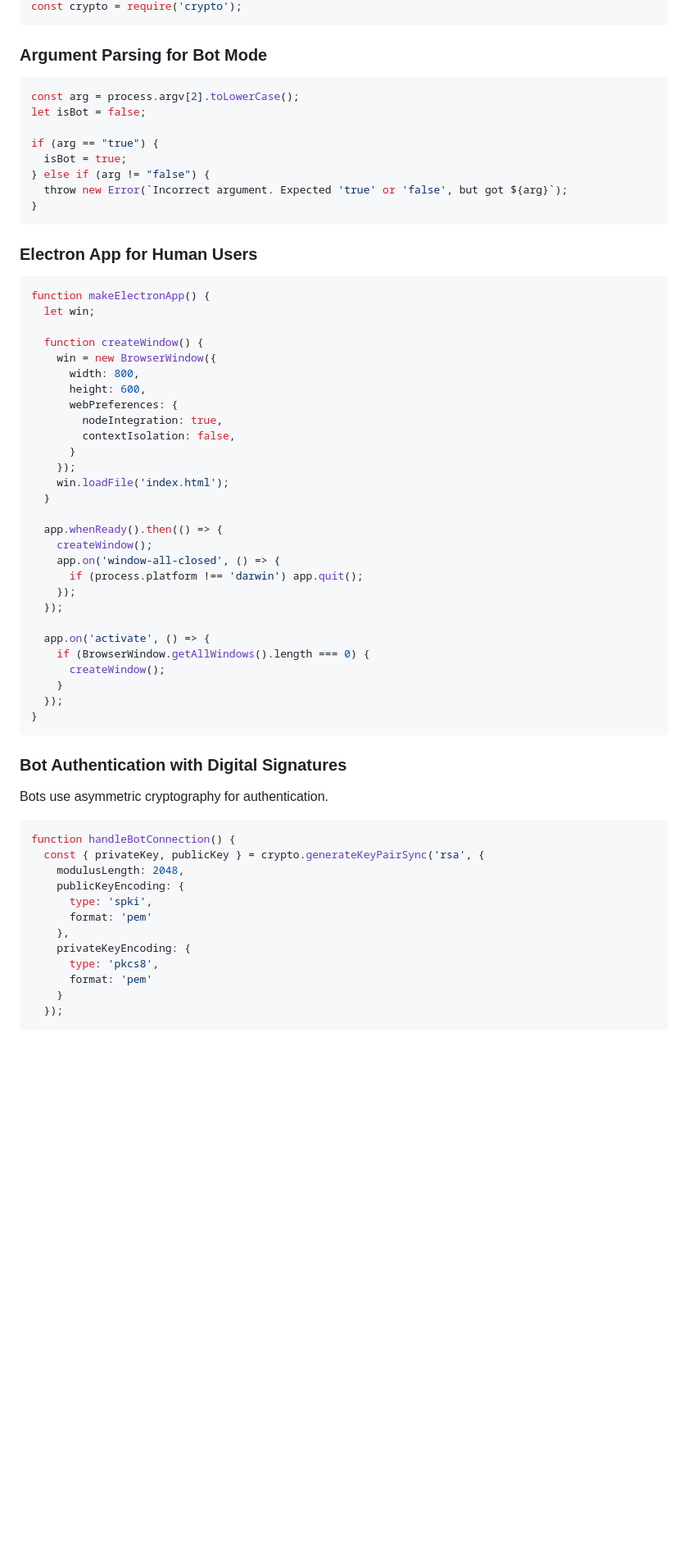
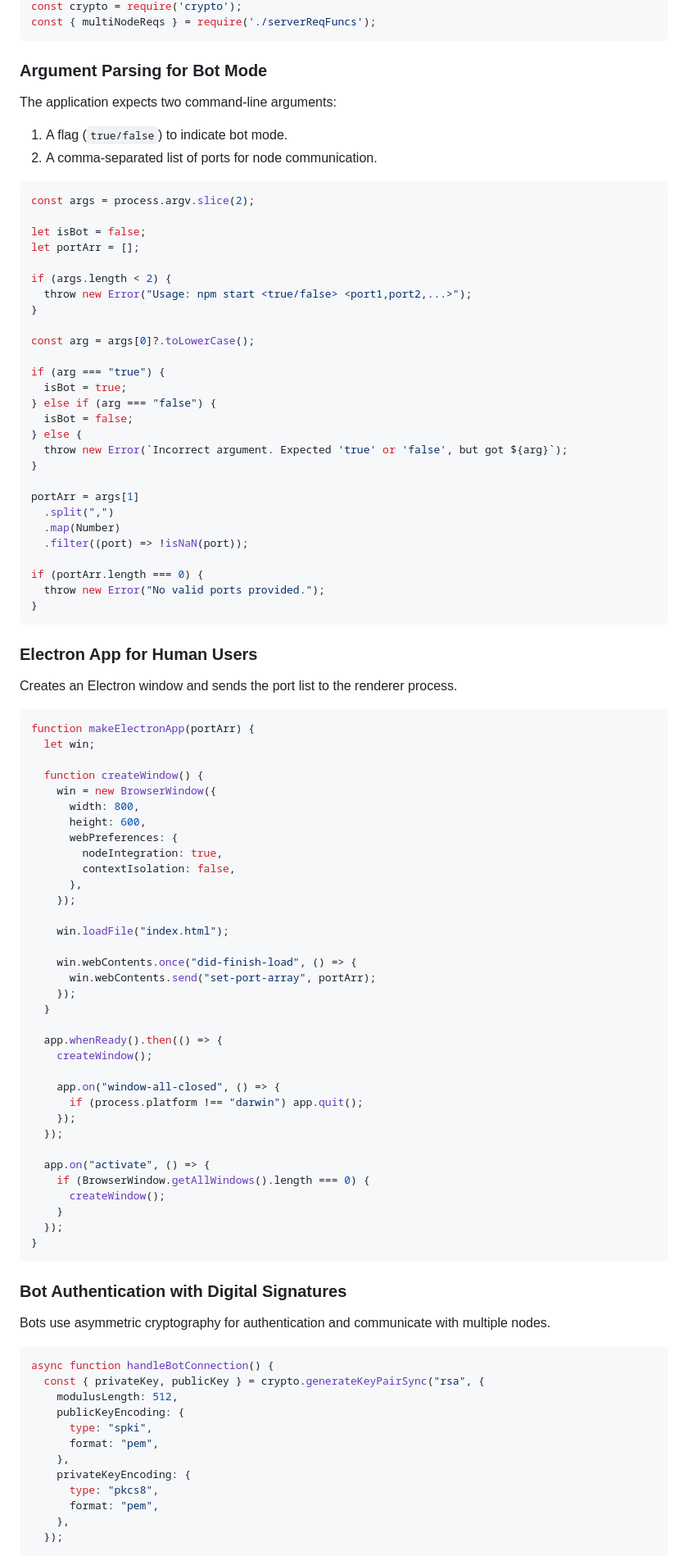
Before and after one commit to Sahil-Karanth/OxfordEth2025, a Markdown page: README.md, the part around one of its changes. Shown at 82% size. Rendered like a GitHub page; blank space fills up the shorter version.

````diff
--- a/README.md
+++ b/README.md
@@ -445,21 +334,47 @@ const { app, BrowserWindow } = require('electron');
 const crypto = require('crypto');
+const { multiNodeReqs } = require('./serverReqFuncs');
 ```
 
 ### Argument Parsing for Bot Mode
+The application expects two command-line arguments:
+1. A flag (`true/false`) to indicate bot mode.
+2. A comma-separated list of ports for node communication.
+
 ```javascript
-const arg = process.argv[2].toLowerCase();
+const args = process.argv.slice(2);
+
 let isBot = false;
+let portArr = [];
 
-if (arg == "true") {
+if (args.length < 2) {
+  throw new Error("Usage: npm start <true/false> <port1,port2,...>");
+}
+
+const arg = args[0]?.toLowerCase();
+
+if (arg === "true") {
   isBot = true;
-} else if (arg != "false") {
+} else if (arg === "false") {
+  isBot = false;
+} else {
   throw new Error(`Incorrect argument. Expected 'true' or 'false', but got ${arg}`);
+}
+
+portArr = args[1]
+  .split(",")
+  .map(Number)
+  .filter((port) => !isNaN(port));
+
+if (portArr.length === 0) {
+  throw new Error("No valid ports provided.");
 }
 ```
 
 ### Electron App for Human Users
+Creates an Electron window and sends the port list to the renderer process.
+
 ```javascript
-function makeElectronApp() {
+function makeElectronApp(portArr) {
   let win;
 
   function createWindow() {
@@ -469,19 +384,25 @@ function makeElectronApp() {
       webPreferences: {
         nodeIntegration: true,
         contextIsolation: false,
-      }
+      },
     });
-    win.loadFile('index.html');
+
+    win.loadFile("index.html");
+
+    win.webContents.once("did-finish-load", () => {
+      win.webContents.send("set-port-array", portArr);
+    });
   }
 
   app.whenReady().then(() => {
     createWindow();
-    app.on('window-all-closed', () => {
-      if (process.platform !== 'darwin') app.quit();
+
+    app.on("window-all-closed", () => {
+      if (process.platform !== "darwin") app.quit();
     });
   });
 
-  app.on('activate', () => {
+  app.on("activate", () => {
     if (BrowserWindow.getAllWindows().length === 0) {
       createWindow();
     }
@@ -490,18 +411,19 @@ function makeElectronApp() {
 ```
 
 ### Bot Authentication with Digital Signatures
-Bots use asymmetric cryptography for authentication.
+Bots use asymmetric cryptography for authentication and communicate with multiple nodes.
+
 ```javascript
-function handleBotConnection() {
-  const { privateKey, publicKey } = crypto.generateKeyPairSync('rsa', {
-    modulusLength: 2048,
+async function handleBotConnection() {
+  const { privateKey, publicKey } = crypto.generateKeyPairSync("rsa", {
+    modulusLength: 512,
     publicKeyEncoding: {
-      type: 'spki',
-      format: 'pem'
+      type: "spki",
+      format: "pem",
     },
     privateKeyEncoding: {
-      type: 'pkcs8',
-      format: 'pem'
-    }
+      type: "pkcs8",
+      format: "pem",
+    },
   });
 
````
Also changed, not shown: other parts of README.md (+70 -131 lines).
